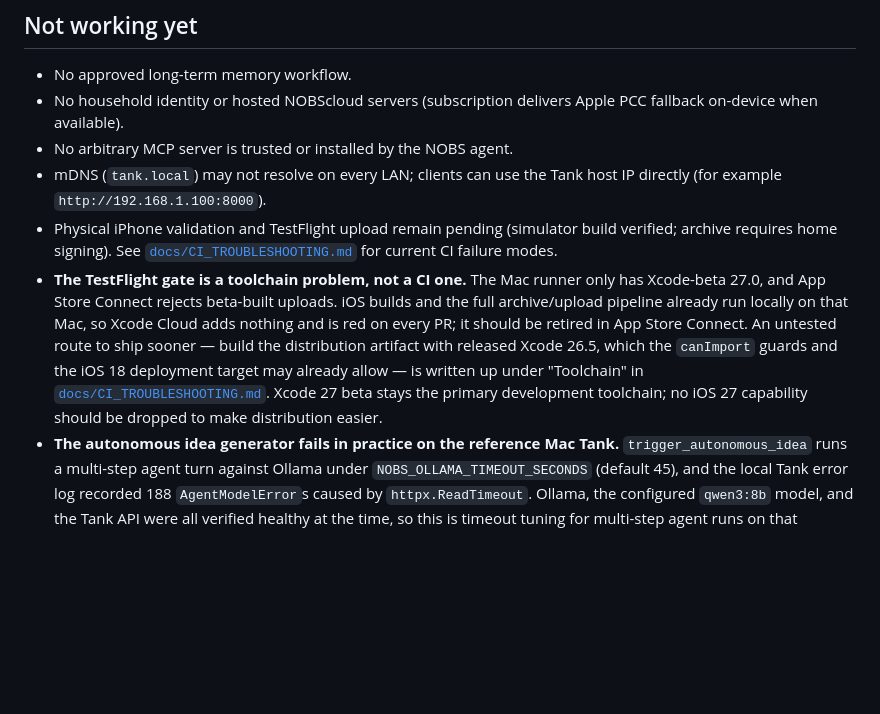
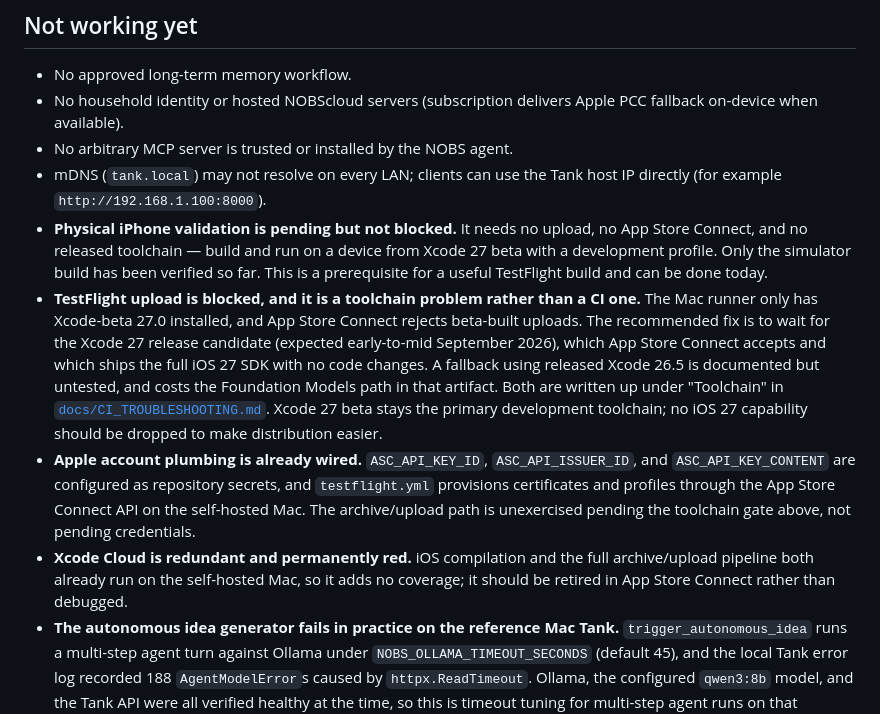
Before and after one commit to acburgess25/NOBS, a Markdown page: docs/CURRENT_STATE.md, the part around the change. Drawn GitHub-style; blank space fills up the shorter version.

```diff
--- a/docs/CURRENT_STATE.md
+++ b/docs/CURRENT_STATE.md
@@ -145,8 +145,10 @@ This records implementation state, not product direction. [`PRODUCT_DECISIONS.md
 - No household identity or hosted NOBScloud servers (subscription delivers Apple PCC fallback on-device when available).
 - No arbitrary MCP server is trusted or installed by the NOBS agent.
 - mDNS (`tank.local`) may not resolve on every LAN; clients can use the Tank host IP directly (for example `http://192.168.1.100:8000`).
-- Physical iPhone validation and TestFlight upload remain pending (simulator build verified; archive requires home signing). See [`docs/CI_TROUBLESHOOTING.md`](CI_TROUBLESHOOTING.md) for current CI failure modes.
-- **The TestFlight gate is a toolchain problem, not a CI one.** The Mac runner only has Xcode-beta 27.0, and App Store Connect rejects beta-built uploads. iOS builds and the full archive/upload pipeline already run locally on that Mac, so Xcode Cloud adds nothing and is red on every PR; it should be retired in App Store Connect. An untested route to ship sooner — build the distribution artifact with released Xcode 26.5, which the `canImport` guards and the iOS 18 deployment target may already allow — is written up under "Toolchain" in [`docs/CI_TROUBLESHOOTING.md`](CI_TROUBLESHOOTING.md). Xcode 27 beta stays the primary development toolchain; no iOS 27 capability should be dropped to make distribution easier.
+- **Physical iPhone validation is pending but not blocked.** It needs no upload, no App Store Connect, and no released toolchain — build and run on a device from Xcode 27 beta with a development profile. Only the simulator build has been verified so far. This is a prerequisite for a useful TestFlight build and can be done today.
+- **TestFlight upload is blocked, and it is a toolchain problem rather than a CI one.** The Mac runner only has Xcode-beta 27.0 installed, and App Store Connect rejects beta-built uploads. The recommended fix is to wait for the Xcode 27 release candidate (expected early-to-mid September 2026), which App Store Connect accepts and which ships the full iOS 27 SDK with no code changes. A fallback using released Xcode 26.5 is documented but untested, and costs the Foundation Models path in that artifact. Both are written up under "Toolchain" in [`docs/CI_TROUBLESHOOTING.md`](CI_TROUBLESHOOTING.md). Xcode 27 beta stays the primary development toolchain; no iOS 27 capability should be dropped to make distribution easier.
+- **Apple account plumbing is already wired.** `ASC_API_KEY_ID`, `ASC_API_ISSUER_ID`, and `ASC_API_KEY_CONTENT` are configured as repository secrets, and `testflight.yml` provisions certificates and profiles through the App Store Connect API on the self-hosted Mac. The archive/upload path is unexercised pending the toolchain gate above, not pending credentials.
+- **Xcode Cloud is redundant and permanently red.** iOS compilation and the full archive/upload pipeline both already run on the self-hosted Mac, so it adds no coverage; it should be retired in App Store Connect rather than debugged.
 - **The autonomous idea generator fails in practice on the reference Mac Tank.** `trigger_autonomous_idea` runs a multi-step agent turn against Ollama under `NOBS_OLLAMA_TIMEOUT_SECONDS` (default 45), and the local Tank error log recorded 188 `AgentModelError`s caused by `httpx.ReadTimeout`. Ollama, the configured `qwen3:8b` model, and the Tank API were all verified healthy at the time, so this is timeout tuning for multi-step agent runs on that hardware rather than a code defect — but scheduled idea generation should be treated as not working until the timeout is raised and re-measured.
 - The Dream Team sandbox was non-functional outside tests until August 14, 2026: the traversal guard in `_ensure_sandbox_dir` compared a resolved child path against an unresolved (relative by default) root, so it rejected every session id. Fixed, with regression coverage for the relative-root case that the previous tests missed by always passing an absolute `tmp_path`.
 - Website one-time Square Payment Link is live in `website/public/support.json` (`donateOneTime`); a recurring `donateMonthly` link still needs to be created in the Square Dashboard and pasted in.
```
Also changed, not shown: docs/CI_TROUBLESHOOTING.md (+23 -6 lines).
